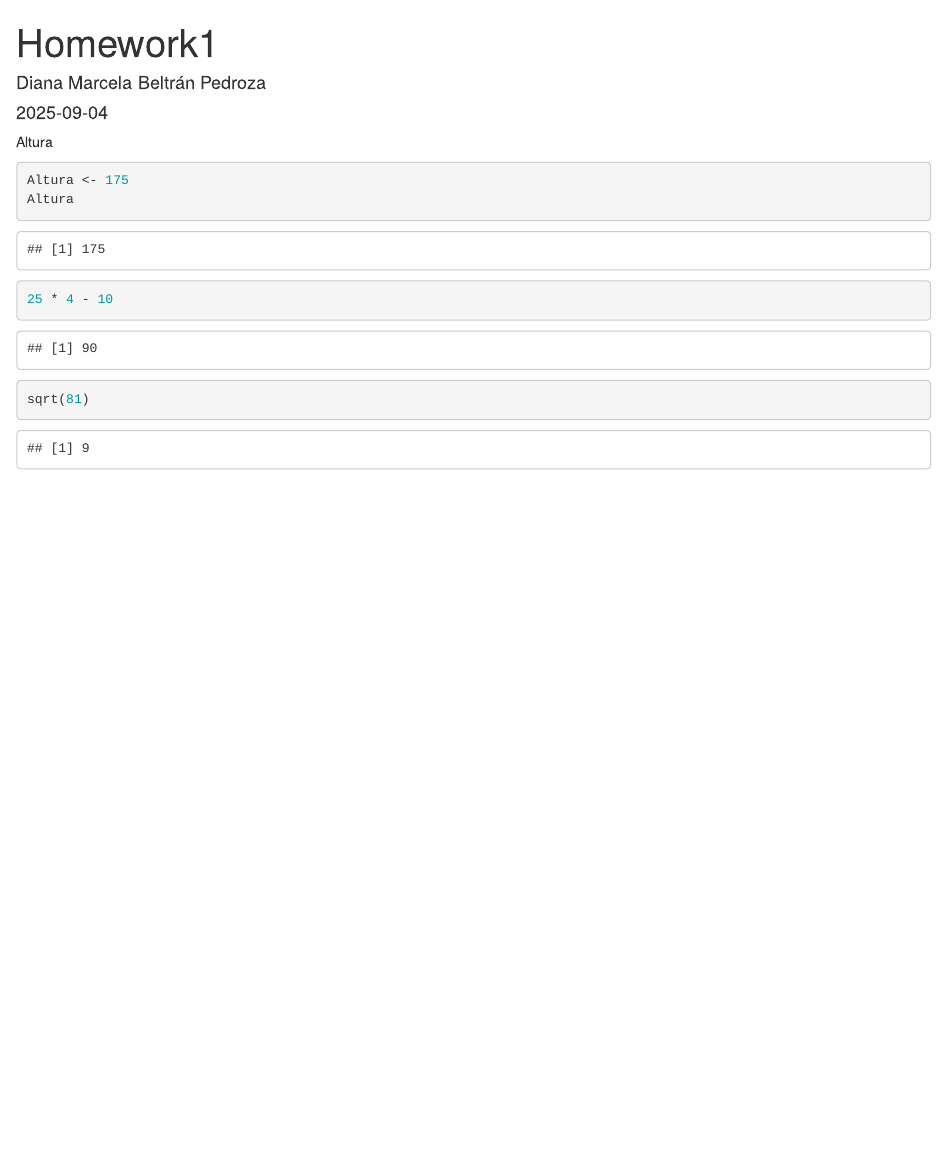
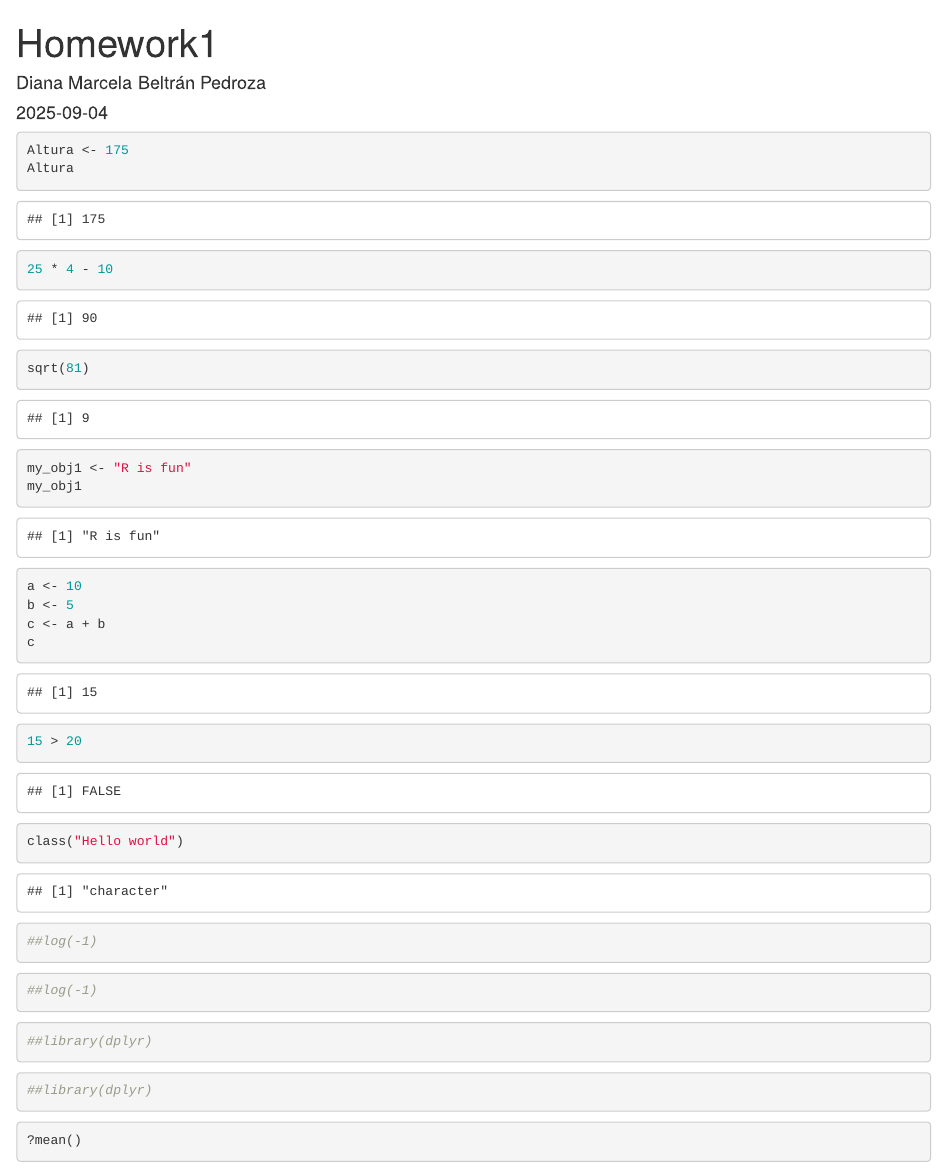
Before and after one commit to dianamabelbiology-stack/R---COURSE-BIOL-6994-096, an R Markdown document (Assigments/Homework 1.Rmd): the page in a window 1100 px wide, from its top. Rendered offline with R 4.5, knitr and Pandoc, with nearby package versions; some code elsewhere in the file could not run offline.

Commit message:
finalact

````diff
--- a/Assigments/Homework 1.Rmd
+++ b/Assigments/Homework 1.Rmd
@@ -5,7 +5,7 @@ date: "2025-09-04"
 output: html_document
 ---
 
-Altura
+
 ```{r}
 Altura <- 175
 Altura
@@ -18,3 +18,48 @@ Altura
 ```{r}
 sqrt(81)
 ```
+
+
+```{r}
+my_obj1 <- "R is fun"
+my_obj1
+
+```
+
+```{r}
+a <- 10
+b <- 5
+c <- a + b
+c
+```
+
+
+```{r}
+15 > 20
+```
+
+```{r}
+class("Hello world")
+```
+
+```{r}
+##log(-1)
+```
+
+
+```{r}
+##log(-1)
+```
+
+
+
+```{r}
+##library(dplyr)
+```
+```{r}
+##library(dplyr)
+```
+
+```{r}
+?mean()
+```
````
Also changed, not shown: Assigments/Homework-1.html, index.html.
